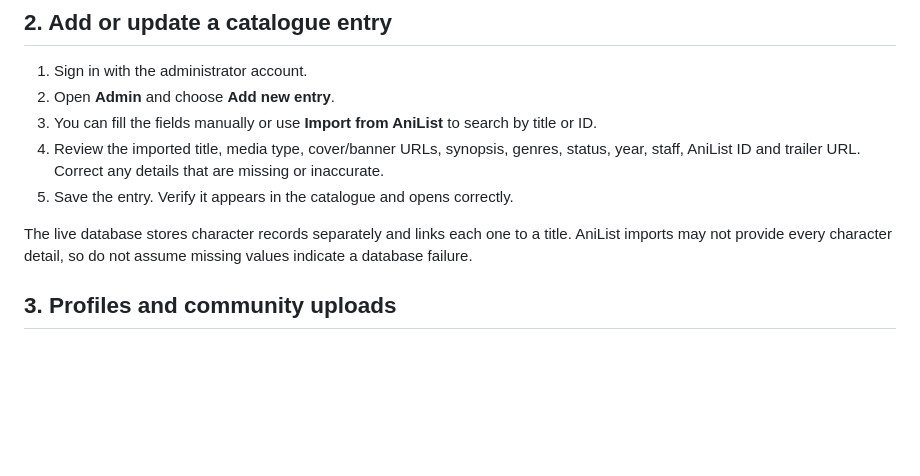
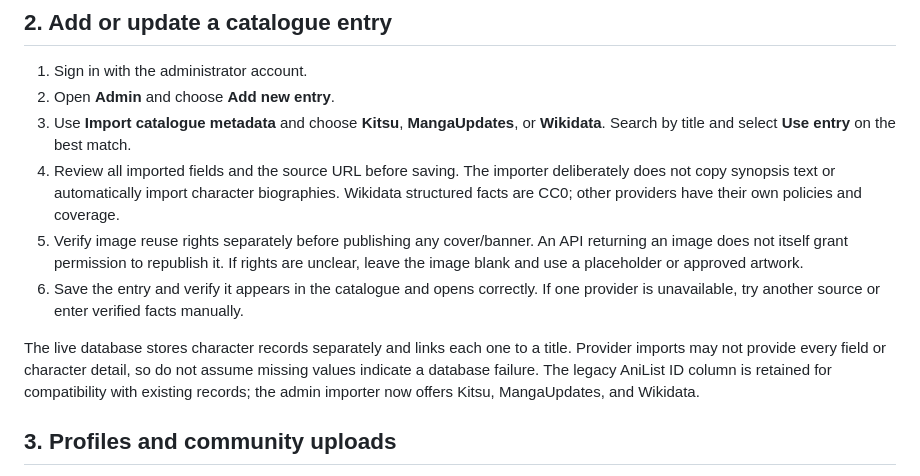
Before and after one commit to akiraa14200/Mori, a Markdown page: ADMIN_GUIDE.md, the part around the change. Rendered like a GitHub page; blank space fills up the shorter version.

Commit message:
Document multi-provider admin catalogue import

```diff
--- a/ADMIN_GUIDE.md
+++ b/ADMIN_GUIDE.md
@@ -25,11 +25,12 @@ Mori checks admin membership using the authenticated user's UUID in `public.admi
 
 1. Sign in with the administrator account.
 2. Open **Admin** and choose **Add new entry**.
-3. You can fill the fields manually or use **Import from AniList** to search by title or ID.
-4. Review the imported title, media type, cover/banner URLs, synopsis, genres, status, year, staff, AniList ID and trailer URL. Correct any details that are missing or inaccurate.
-5. Save the entry. Verify it appears in the catalogue and opens correctly.
+3. Use **Import catalogue metadata** and choose **Kitsu**, **MangaUpdates**, or **Wikidata**. Search by title and select **Use entry** on the best match.
+4. Review all imported fields and the source URL before saving. The importer deliberately does not copy synopsis text or automatically import character biographies. Wikidata structured facts are CC0; other providers have their own policies and coverage.
+5. Verify image reuse rights separately before publishing any cover/banner. An API returning an image does not itself grant permission to republish it. If rights are unclear, leave the image blank and use a placeholder or approved artwork.
+6. Save the entry and verify it appears in the catalogue and opens correctly. If one provider is unavailable, try another source or enter verified facts manually.
 
-The live database stores character records separately and links each one to a title. AniList imports may not provide every character detail, so do not assume missing values indicate a database failure.
+The live database stores character records separately and links each one to a title. Provider imports may not provide every field or character detail, so do not assume missing values indicate a database failure. The legacy AniList ID column is retained for compatibility with existing records; the admin importer now offers Kitsu, MangaUpdates, and Wikidata.
 
 ## 3. Profiles and community uploads
 
```
